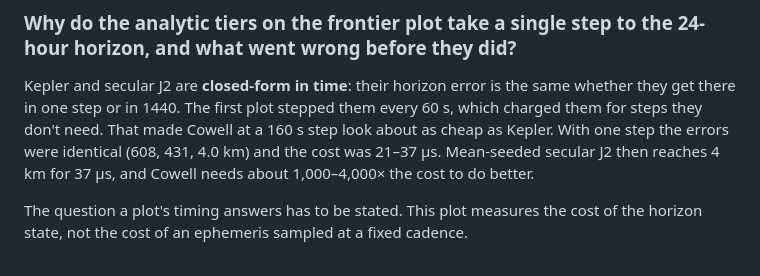
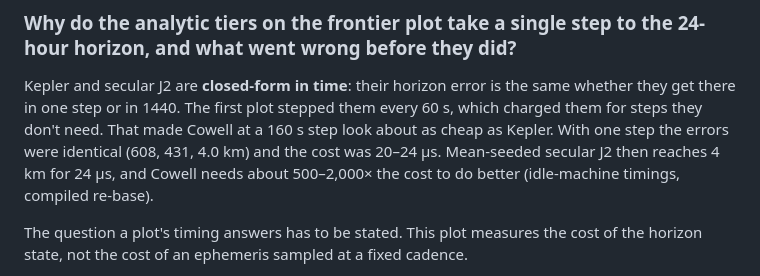
Before and after one commit to Antsstar/Orbit_Mechanics, a Markdown page: docs/flashcards/07-frontier.md, the part around the change. GitHub-like rendering.

```diff
--- a/docs/flashcards/07-frontier.md
+++ b/docs/flashcards/07-frontier.md
@@ -128,8 +128,9 @@ for the rest.
 Kepler and secular J2 are **closed-form in time**: their horizon error is the same whether they get
 there in one step or in 1440. The first plot stepped them every 60 s, which charged them for steps
 they don't need. That made Cowell at a 160 s step look about as cheap as Kepler. With one step the
-errors were identical (608, 431, 4.0 km) and the cost was 21–37 µs. Mean-seeded secular J2 then
-reaches 4 km for 37 µs, and Cowell needs about 1,000–4,000× the cost to do better.
+errors were identical (608, 431, 4.0 km) and the cost was 20–24 µs. Mean-seeded secular J2 then
+reaches 4 km for 24 µs, and Cowell needs about 500–2,000× the cost to do better (idle-machine timings,
+compiled re-base).
 
 The question a plot's timing answers has to be stated. This plot measures the cost of the horizon
 state, not the cost of an ephemeris sampled at a fixed cadence.
```
Also changed, not shown: README.md (+9 -9 lines), docs/figures/frontier.png, 1 other file.
